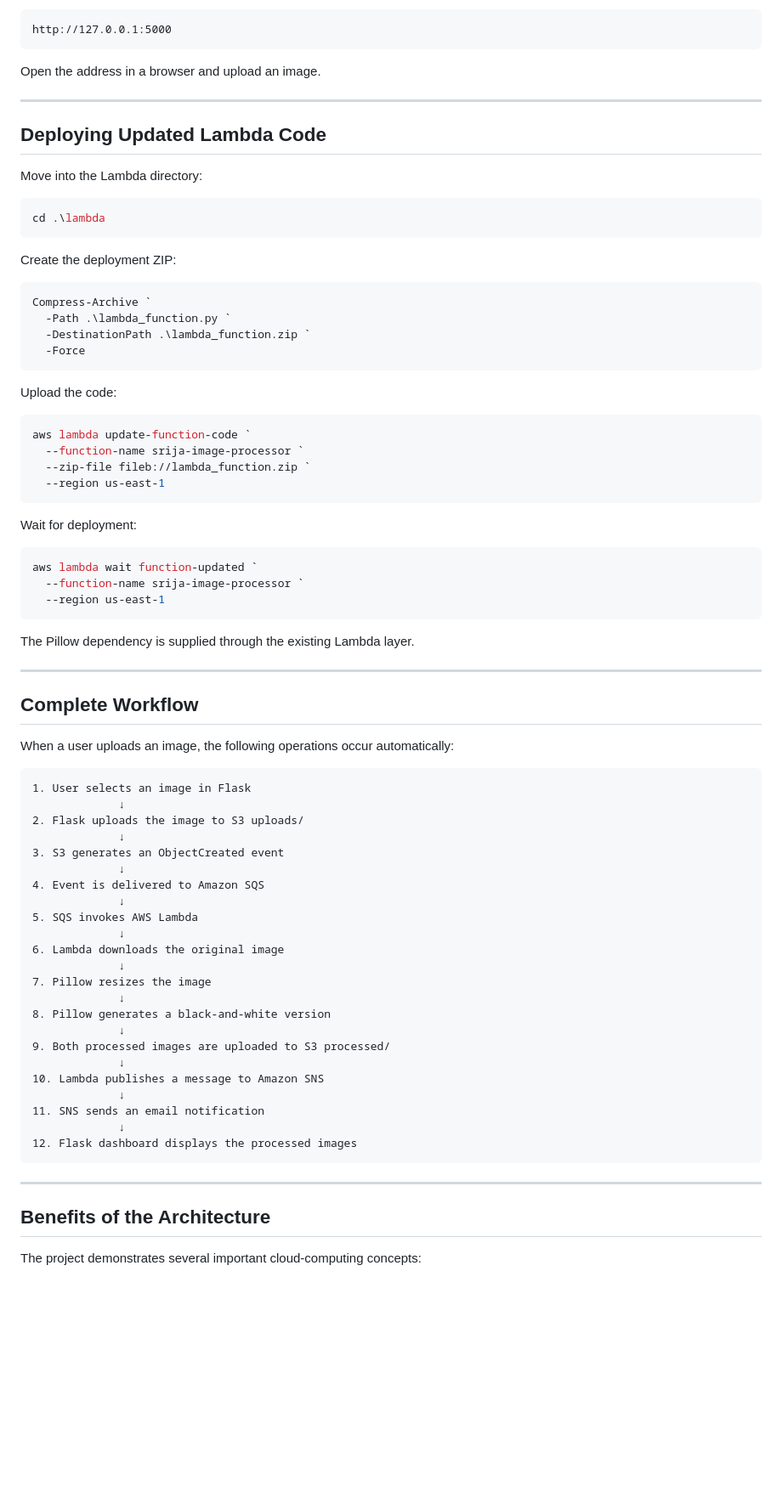
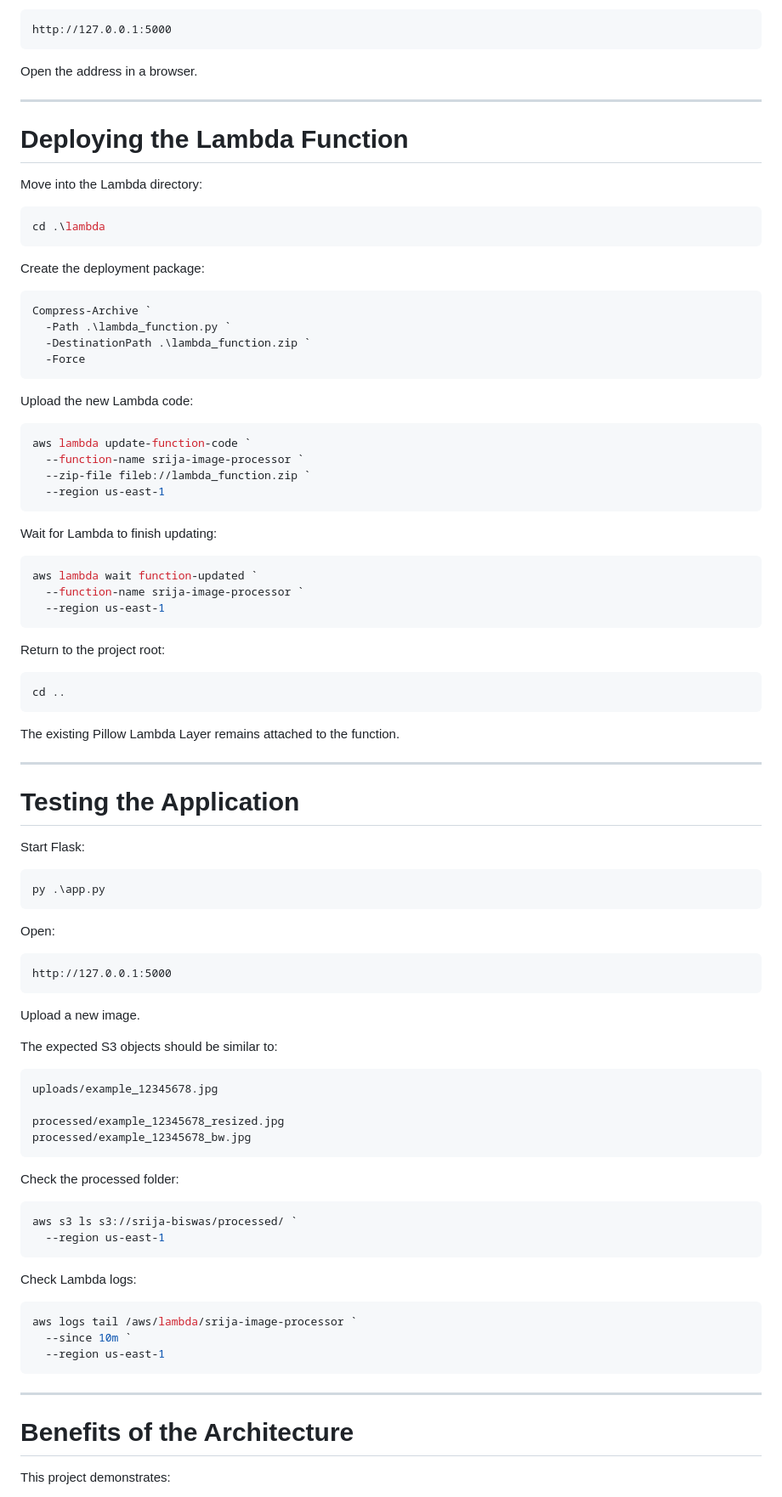
Before and after one commit to srijabiswas-01/aws-image-processing, a Markdown page: README.md, the part around the change printed below. Shown: that part at 85% size. GitHub-like rendering; blank space fills up the shorter version.

````diff
--- a/README.md
+++ b/README.md
@@ -551,11 +629,11 @@ The application will start at:
 http://127.0.0.1:5000
 ```
 
-Open the address in a browser and upload an image.
+Open the address in a browser.
 
 ---
 
-## Deploying Updated Lambda Code
+# Deploying the Lambda Function
 
 Move into the Lambda directory:
 
@@ -563,7 +641,7 @@ Move into the Lambda directory:
 cd .\lambda
 ```
 
-Create the deployment ZIP:
+Create the deployment package:
 
 ```powershell
 Compress-Archive `
@@ -572,7 +650,7 @@ Compress-Archive `
   -Force
 ```
 
-Upload the code:
+Upload the new Lambda code:
 
 ```powershell
 aws lambda update-function-code `
@@ -581,7 +659,7 @@ aws lambda update-function-code `
   --region us-east-1
 ```
 
-Wait for deployment:
+Wait for Lambda to finish updating:
 
 ```powershell
 aws lambda wait function-updated `
@@ -589,43 +667,59 @@ aws lambda wait function-updated `
   --region us-east-1
 ```
 
-The Pillow dependency is supplied through the existing Lambda layer.
+Return to the project root:
+
+```powershell
+cd ..
+```
+
+The existing Pillow Lambda Layer remains attached to the function.
 
 ---
 
-## Complete Workflow
+# Testing the Application
 
-When a user uploads an image, the following operations occur automatically:
+Start Flask:
+
+```powershell
+py .\app.py
+```
+
+Open:
 
 ```text
-1. User selects an image in Flask
-             ↓
-2. Flask uploads the image to S3 uploads/
-             ↓
-3. S3 generates an ObjectCreated event
-             ↓
-4. Event is delivered to Amazon SQS
-             ↓
-5. SQS invokes AWS Lambda
-             ↓
-6. Lambda downloads the original image
-             ↓
-7. Pillow resizes the image
-             ↓
-8. Pillow generates a black-and-white version
-             ↓
-9. Both processed images are uploaded to S3 processed/
-             ↓
-10. Lambda publishes a message to Amazon SNS
-             ↓
-11. SNS sends an email notification
-             ↓
-12. Flask dashboard displays the processed images
+http://127.0.0.1:5000
+```
+
+Upload a new image.
+
+The expected S3 objects should be similar to:
+
+```text
+uploads/example_12345678.jpg
+
+processed/example_12345678_resized.jpg
+processed/example_12345678_bw.jpg
+```
+
+Check the processed folder:
+
+```powershell
+aws s3 ls s3://srija-biswas/processed/ `
+  --region us-east-1
+```
+
+Check Lambda logs:
+
+```powershell
+aws logs tail /aws/lambda/srija-image-processor `
+  --since 10m `
+  --region us-east-1
 ```
 
 ---
 
-## Benefits of the Architecture
+# Benefits of the Architecture
 
-The project demonstrates several important cloud-computing concepts:
+This project demonstrates:
 
````
Also changed, not shown: other parts of README.md (+360 -280 lines), screenshots/dashboard.png (added), screenshots/upload-page.png (added).
